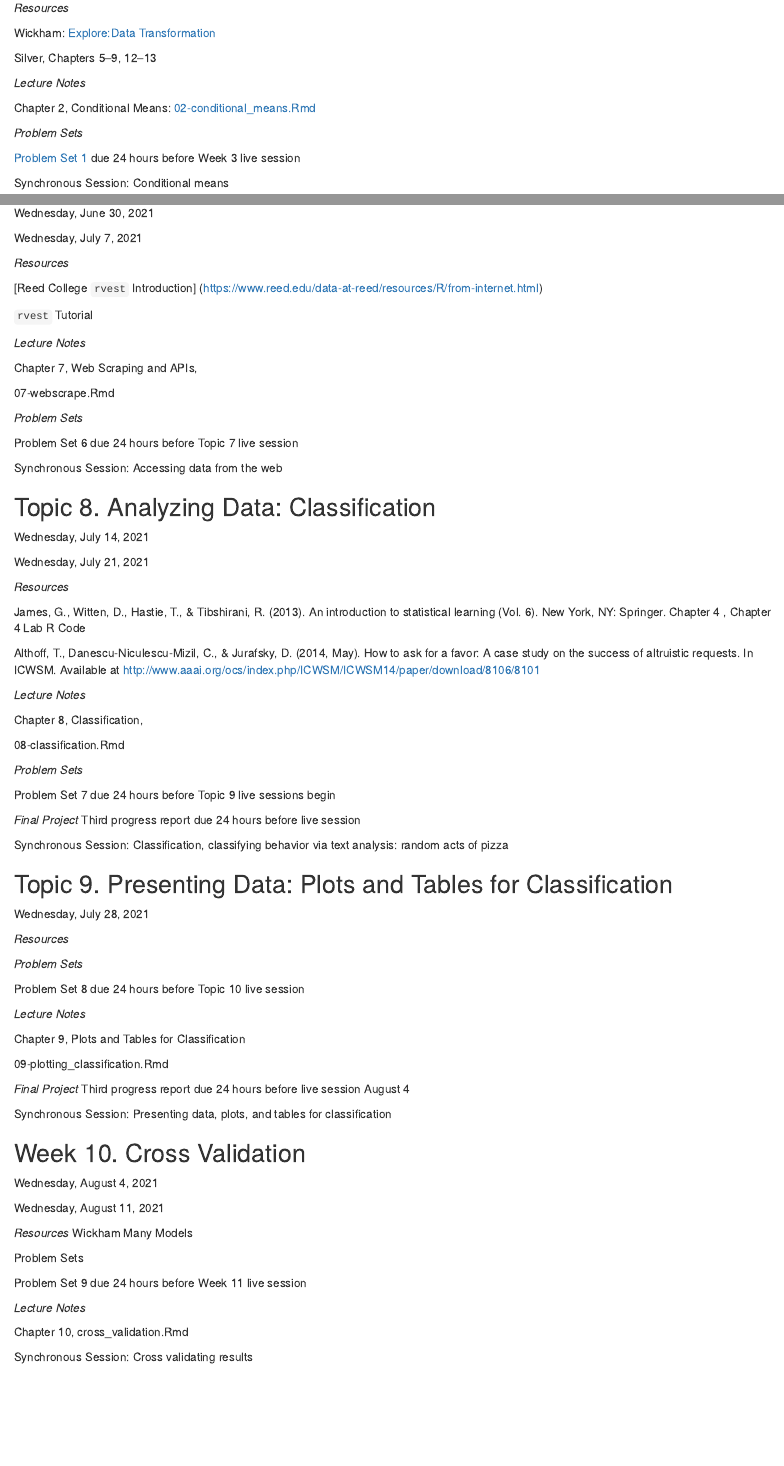
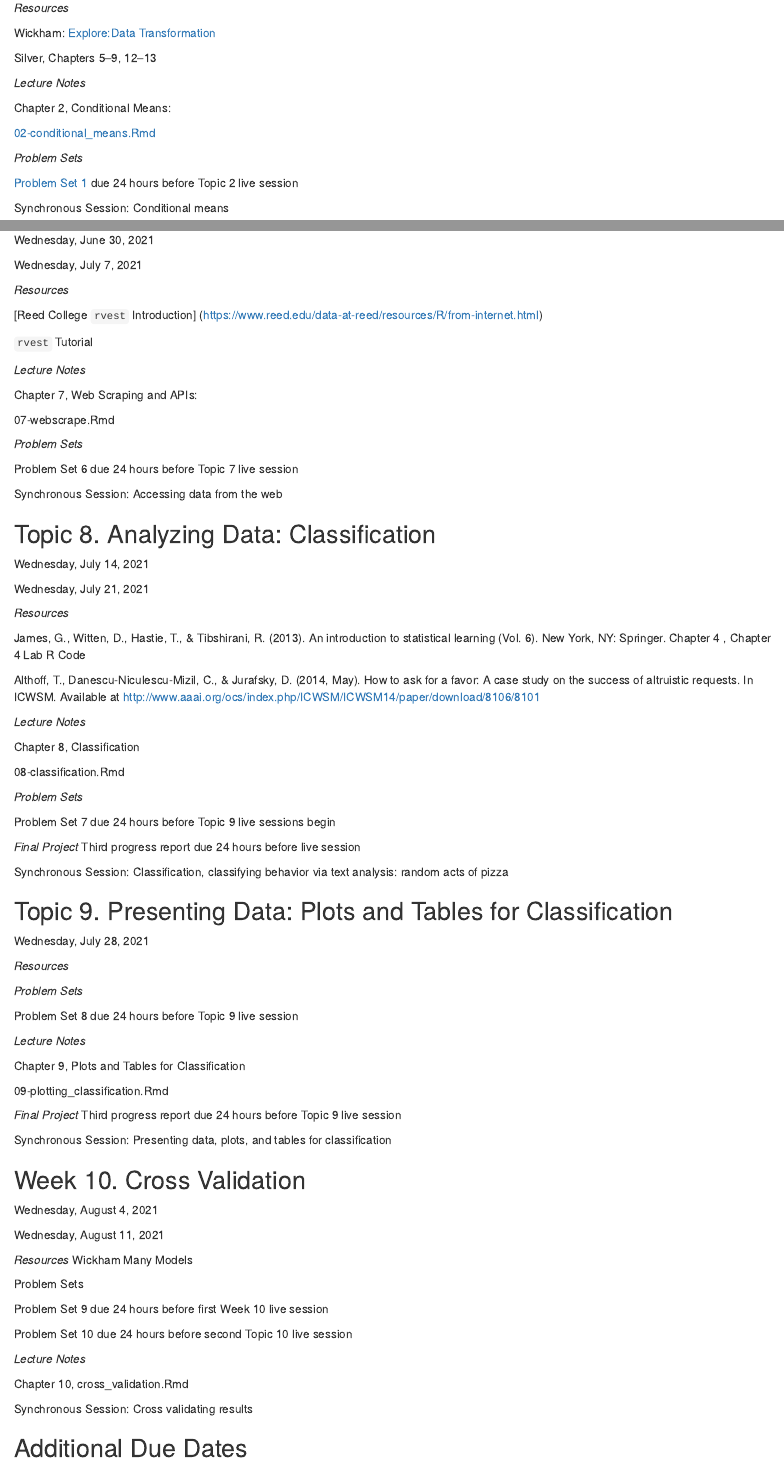
Before and after one commit to wdoyle42/ll0_8200_summer_21, an R Markdown document (LLO-8200-Syllabus.Rmd): the page in a window 1100 px wide, from 2270 px down, and a second part further down, joined at a grey line. The pictures show the output file LLO-8200-Syllabus.html that the author committed with the source, opened offline.

Commit message:
Fixed typos in syllabus

```diff
--- a/LLO-8200-Syllabus.Rmd
+++ b/LLO-8200-Syllabus.Rmd
@@ -118,11 +118,13 @@ Silver, Chapters 5–9, 12–13
 
 *Lecture Notes*
 
-Chapter 2, Conditional Means: [02-conditional_means.Rmd](https://raw.githack.com/wdoyle42/ll0_8200_summer_21/main/02-conditional_means.Rmd)
+Chapter 2, Conditional Means:
+
+[02-conditional_means.Rmd](https://raw.githack.com/wdoyle42/ll0_8200_summer_21/main/02-conditional_means.Rmd)
 
 *Problem Sets*
 
-[Problem Set 1](https://raw.githack.com/wdoyle42/ll0_8200_summer_21/main/01-assignment.Rmd) due 24 hours before Week 3 live session
+[Problem Set 1](https://raw.githack.com/wdoyle42/ll0_8200_summer_21/main/01-assignment.Rmd) due 24 hours before Topic 2 live session
 
 Synchronous Session: Conditional means
 
@@ -234,7 +240,7 @@ Wednesday, July 7, 2021
 
 *Lecture Notes*
 
-Chapter 7, Web Scraping and APIs,
+Chapter 7, Web Scraping and APIs:
 
 07-webscrape.Rmd
 
@@ -281,7 +287,7 @@ Wednesday, July 28, 2021
 
 *Problem Sets*
 
-Problem Set 8 due 24 hours before Topic 10 live session
+Problem Set 8 due 24 hours before Topic 9 live session
 
 *Lecture Notes*
 
@@ -290,8 +296,7 @@ Chapter 9, Plots and Tables for Classification
 09-plotting_classification.Rmd
 
 *Final Project*
-Third progress report due 24 hours before live session August 4
-
+Third progress report due 24 hours before Topic 9 live session
 
 Synchronous Session: Presenting data, plots, and tables for classification
 
@@ -306,10 +311,14 @@ Wickham Many Models
 
 Problem Sets
 
-Problem Set 9 due 24 hours before Week 11 live session
+Problem Set 9 due 24 hours before first Week 10 live session
+
+Problem Set 10 due 24 hours before second Topic 10 live session
 
 *Lecture Notes*
 
 Chapter 10, cross_validation.Rmd
 
 Synchronous Session: Cross validating results
+
+## Additional Due Dates
```
Also changed, not shown: LLO-8200-Syllabus.html, LLO-8200-Syllabus.Rmd (14 more changed lines).
